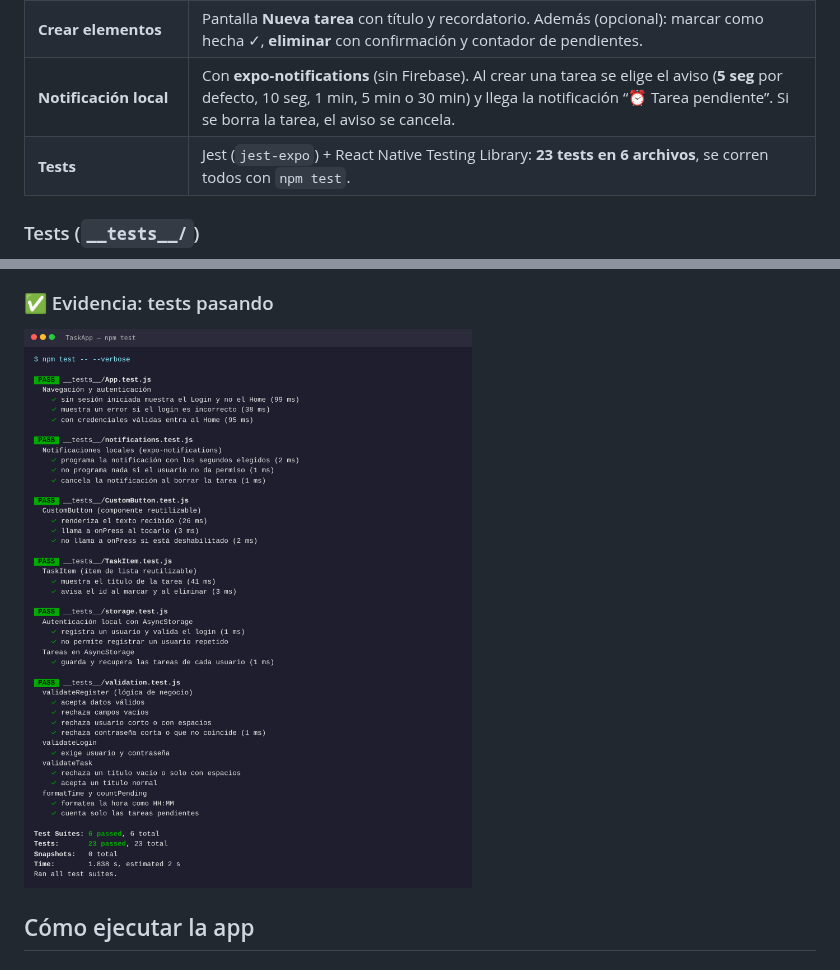
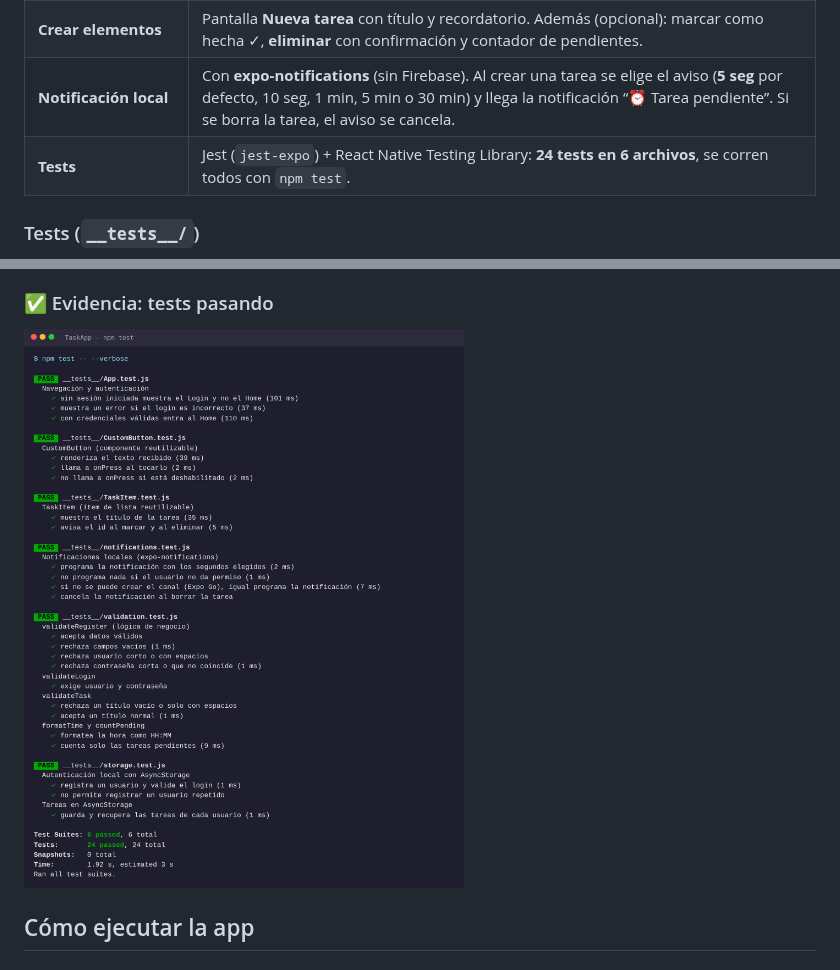
Before and after one commit to bruno-istea/TaskApp, a Markdown page: README.md, 2 parts joined by grey strips. Drawn GitHub-style; pictures changed too: docs/tests-pasando.png.

```diff
--- a/README.md
+++ b/README.md
@@ -22,7 +22,7 @@ Trabajo práctico individual de React Native – Istea.
 | **Persistencia (AsyncStorage)** | Se guardan los usuarios, la sesión activa y las tareas de **cada usuario por separado**. Los datos siguen al cerrar y volver a abrir la app. |
 | **Crear elementos** | Pantalla **Nueva tarea** con título y recordatorio. Además (opcional): marcar como hecha ✓, **eliminar** con confirmación y contador de pendientes. |
 | **Notificación local** | Con **expo-notifications** (sin Firebase). Al crear una tarea se elige el aviso (**5 seg** por defecto, 10 seg, 1 min, 5 min o 30 min) y llega la notificación “⏰ Tarea pendiente”. Si se borra la tarea, el aviso se cancela. |
-| **Tests** | Jest (`jest-expo`) + React Native Testing Library: **23 tests en 6 archivos**, se corren todos con `npm test`. |
+| **Tests** | Jest (`jest-expo`) + React Native Testing Library: **24 tests en 6 archivos**, se corren todos con `npm test`. |
 
 ### Tests (`__tests__/`)
 
```
Also changed, not shown: 2 other files.
